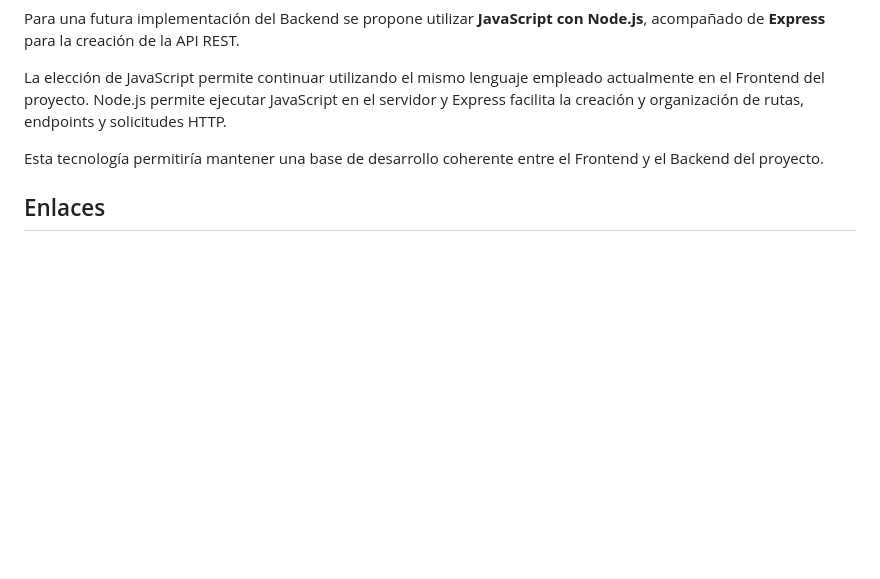
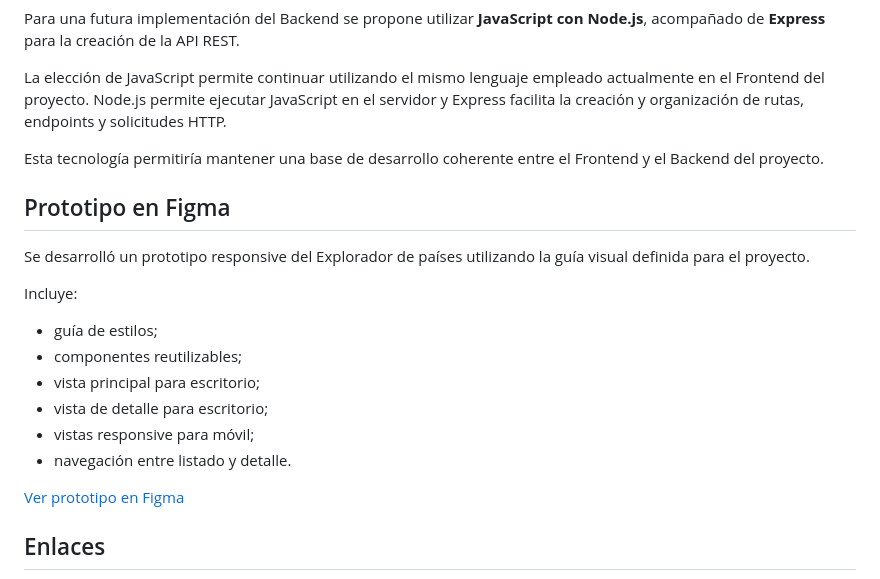
Before and after one commit to Dunston-Madariaga/Explorador-de-paises, a Markdown page: README.md, the part around the change. Drawn GitHub-style; blank space fills up the shorter version.

Commit message:
Add Figma prototype section to README
Added a section about the Figma prototype for the country explorer project, detailing its responsive design and components.

```diff
--- a/README.md
+++ b/README.md
@@ -102,6 +102,21 @@ La elección de JavaScript permite continuar utilizando el mismo lenguaje emplea
 
 Esta tecnología permitiría mantener una base de desarrollo coherente entre el Frontend y el Backend del proyecto.
 
+## Prototipo en Figma
+
+Se desarrolló un prototipo responsive del Explorador de países utilizando la guía visual definida para el proyecto.
+
+Incluye:
+
+- guía de estilos;
+- componentes reutilizables;
+- vista principal para escritorio;
+- vista de detalle para escritorio;
+- vistas responsive para móvil;
+- navegación entre listado y detalle.
+
+[Ver prototipo en Figma](https://www.figma.com/design/MKqqsJX7LNv6vGHt5n0mru/Explorador-de-pa%C3%ADses---Prototipo?node-id=0-1&t=4HqtXprrFTd4vGRl-1)
+
 ## Enlaces
 
 - GitHub Pages / repositorio: [Repositorio del proyecto](https://github.com/Dunston-Madariaga/Explorador-de-paises)
```
